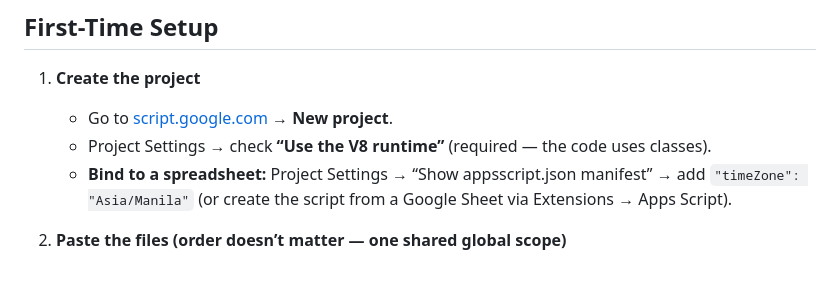
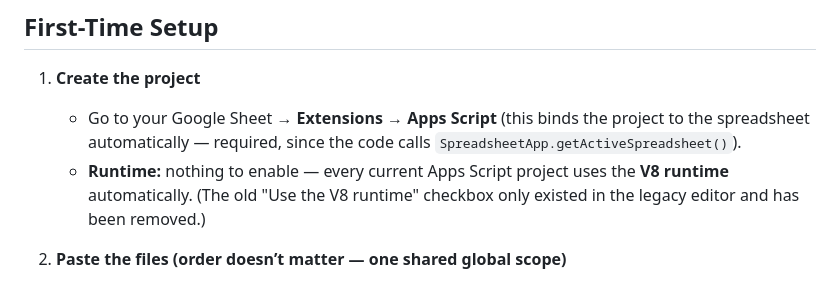
Before and after one commit to honeymolenilla16-netizen/smartsari-pos, a Markdown page: README.md, the part around the change. Rendered like a GitHub page.

Commit message:
docs: clarify V8 runtime is automatic on current Apps Script projects (legacy checkbox removed)

```diff
--- a/README.md
+++ b/README.md
@@ -35,11 +35,12 @@ SmartSari Sari Store/
 ## First-Time Setup
 
 1. **Create the project**
-   - Go to [script.google.com](https://script.google.com) → **New project**.
-   - Project Settings → check **“Use the V8 runtime”** (required — the code uses classes).
-   - **Bind to a spreadsheet:** Project Settings → “Show appsscript.json manifest” → add
-     `"timeZone": "Asia/Manila"` (or create the script from a Google Sheet via
-     Extensions → Apps Script).
+   - Go to your Google Sheet → **Extensions → Apps Script** (this binds the
+     project to the spreadsheet automatically — required, since the code
+     calls `SpreadsheetApp.getActiveSpreadsheet()`).
+   - **Runtime:** nothing to enable — every current Apps Script project uses
+     the **V8 runtime** automatically. (The old "Use the V8 runtime" checkbox
+     only existed in the legacy editor and has been removed.)
 
 2. **Paste the files (order doesn’t matter — one shared global scope)**
    - For each file in `appscript/`: **＋ → Script**, name it *exactly* like the file
```
